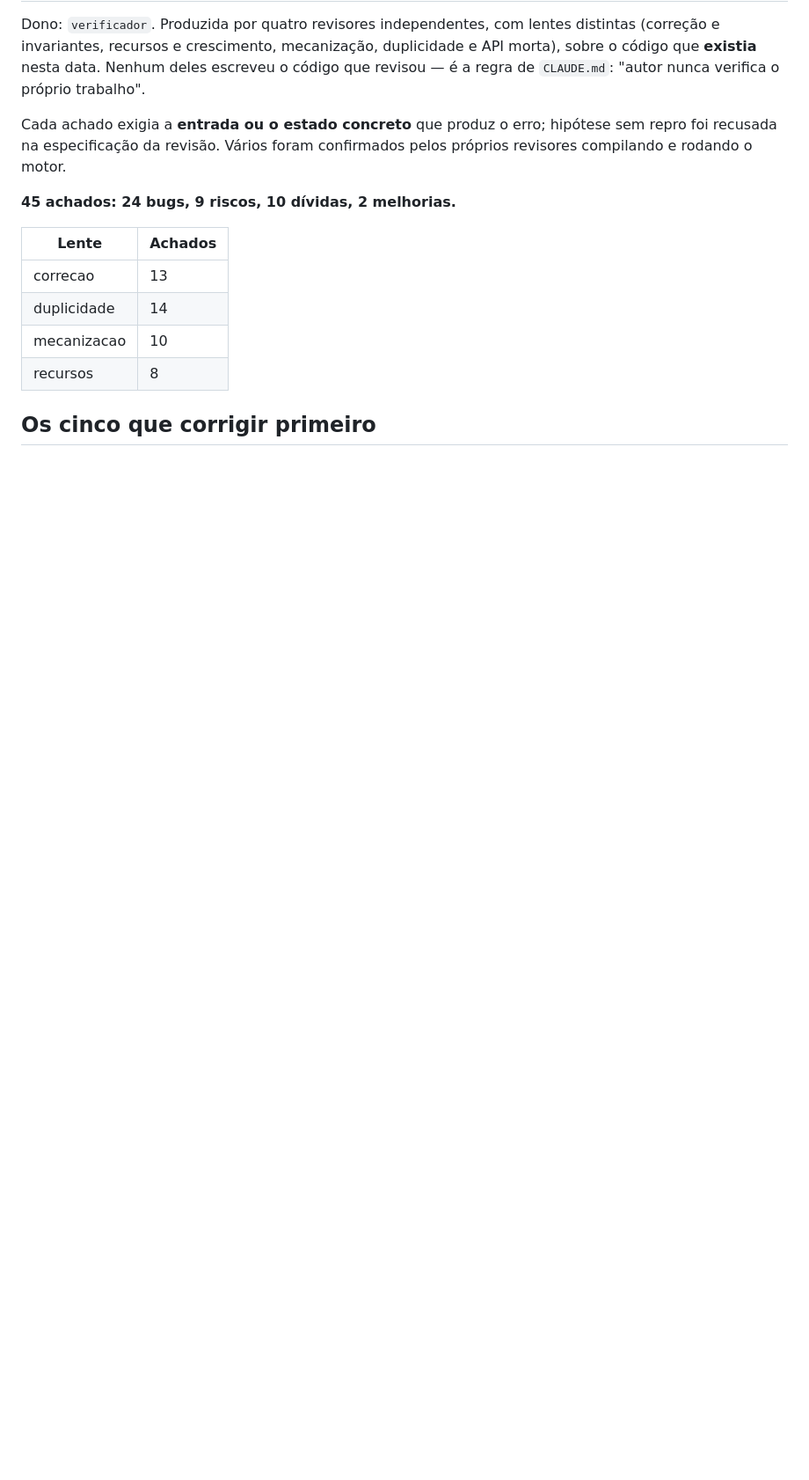
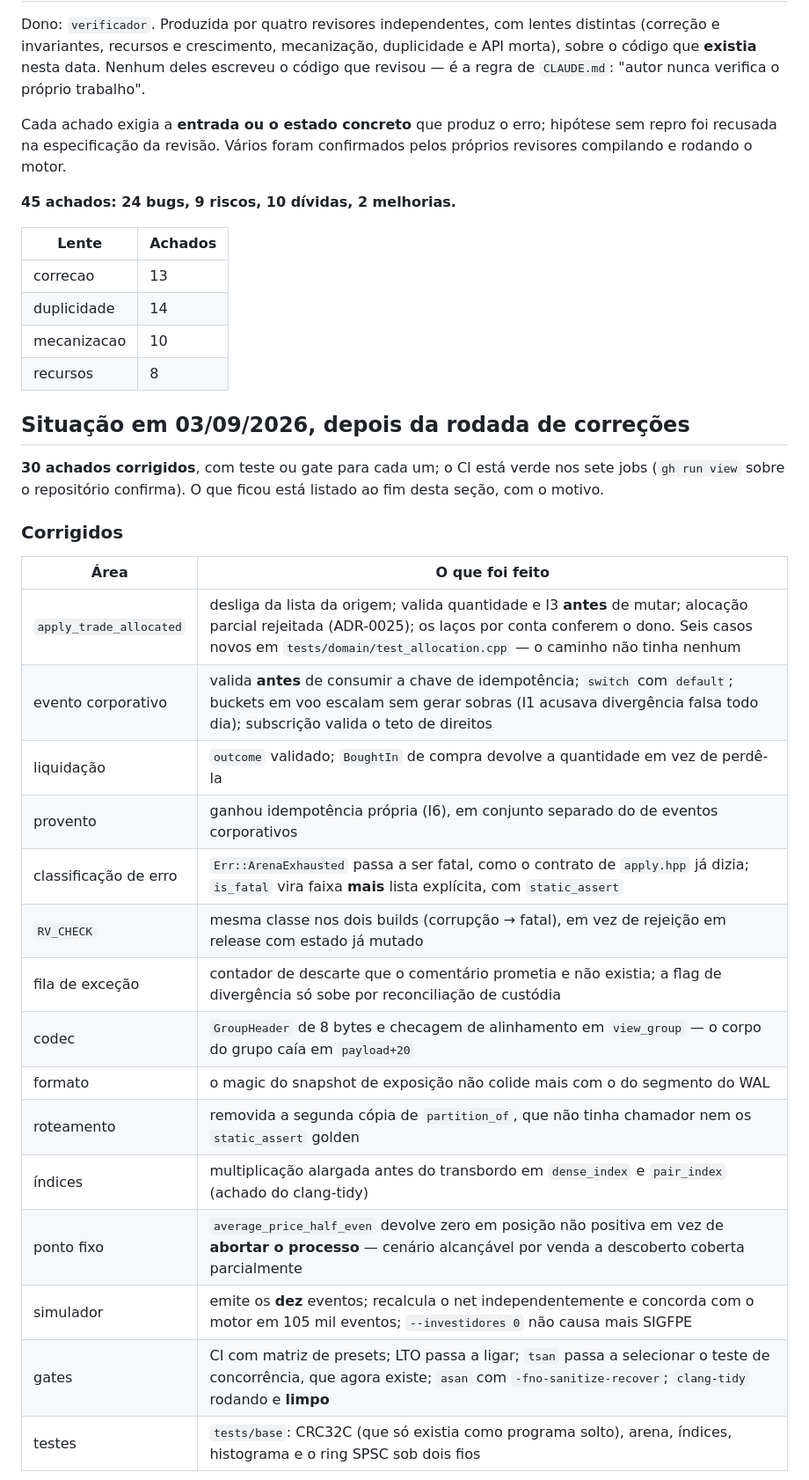
Before and after one commit to ktfth/motor-rv-didatico, a Markdown page: docs/revisao-2026-09-03.md, the part around one of its changes. Shown at 88% size. Rendered like a GitHub page; blank space fills up the shorter version.

Commit message:
docs: registra as 30 correções da revisão e o que ficou pendente, com o motivo

```diff
--- a/docs/revisao-2026-09-03.md
+++ b/docs/revisao-2026-09-03.md
@@ -18,4 +18,29 @@ e rodando o motor.
 | mecanizacao | 10 |
 | recursos | 8 |
 
-## Os cinco que corrigir primeiro
+## Situação em 03/09/2026, depois da rodada de correções
+
+**30 achados corrigidos**, com teste ou gate para cada um; o CI está verde nos sete jobs
+(`gh run view` sobre o repositório confirma). O que ficou está listado ao fim desta seção, com o
+motivo.
+
+### Corrigidos
+
+| Área | O que foi feito |
+|---|---|
+| `apply_trade_allocated` | desliga da lista da origem; valida quantidade e I3 **antes** de mutar; alocação parcial rejeitada (ADR-0025); os laços por conta conferem o dono. Seis casos novos em `tests/domain/test_allocation.cpp` — o caminho não tinha nenhum |
+| evento corporativo | valida **antes** de consumir a chave de idempotência; `switch` com `default`; buckets em voo escalam sem gerar sobras (I1 acusava divergência falsa todo dia); subscrição valida o teto de direitos |
+| liquidação | `outcome` validado; `BoughtIn` de compra devolve a quantidade em vez de perdê-la |
+| provento | ganhou idempotência própria (I6), em conjunto separado do de eventos corporativos |
+| classificação de erro | `Err::ArenaExhausted` passa a ser fatal, como o contrato de `apply.hpp` já dizia; `is_fatal` vira faixa **mais** lista explícita, com `static_assert` |
+| `RV_CHECK` | mesma classe nos dois builds (corrupção → fatal), em vez de rejeição em release com estado já mutado |
+| fila de exceção | contador de descarte que o comentário prometia e não existia; a flag de divergência só sobe por reconciliação de custódia |
+| codec | `GroupHeader` de 8 bytes e checagem de alinhamento em `view_group` — o corpo do grupo caía em `payload+20` |
+| formato | o magic do snapshot de exposição não colide mais com o do segmento do WAL |
+| roteamento | removida a segunda cópia de `partition_of`, que não tinha chamador nem os `static_assert` golden |
+| índices | multiplicação alargada antes do transbordo em `dense_index` e `pair_index` (achado do clang-tidy) |
+| ponto fixo | `average_price_half_even` devolve zero em posição não positiva em vez de **abortar o processo** — cenário alcançável por venda a descoberto coberta parcialmente |
+| simulador | emite os **dez** eventos; recalcula o net independentemente e concorda com o motor em 105 mil eventos; `--investidores 0` não causa mais SIGFPE |
+| gates | CI com matriz de presets; LTO passa a ligar; `tsan` passa a selecionar o teste de concorrência, que agora existe; `asan` com `-fno-sanitize-recover`; `clang-tidy` rodando e **limpo** |
+| testes | `tests/base`: CRC32C (que só existia como programa solto), arena, índices, histograma e o ring SPSC sob dois fios |
+
```
Also changed, not shown: other parts of docs/revisao-2026-09-03.md (+13 -0 lines), HANDOFF.md (+18 -0 lines).
